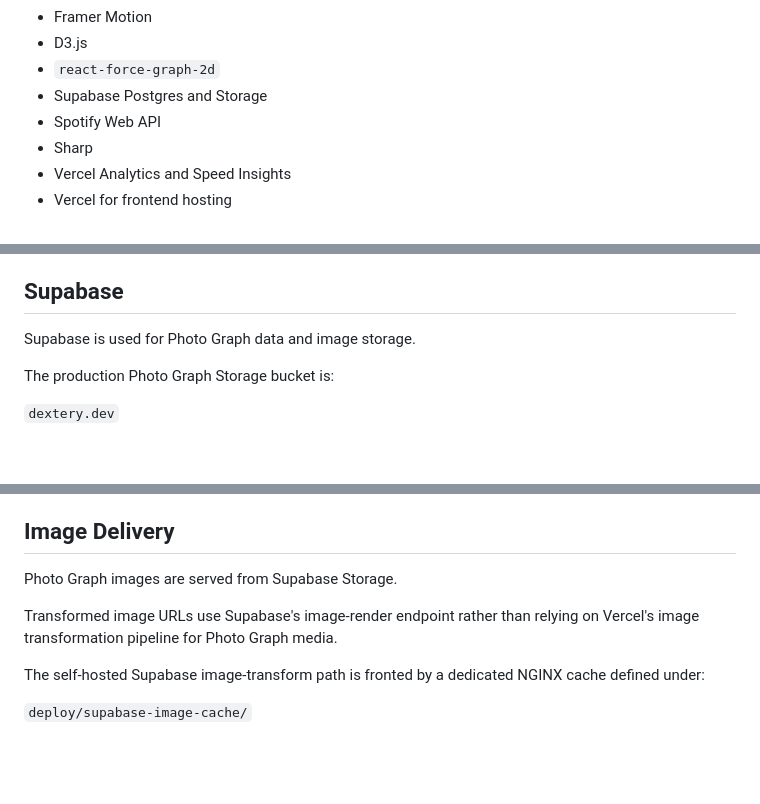
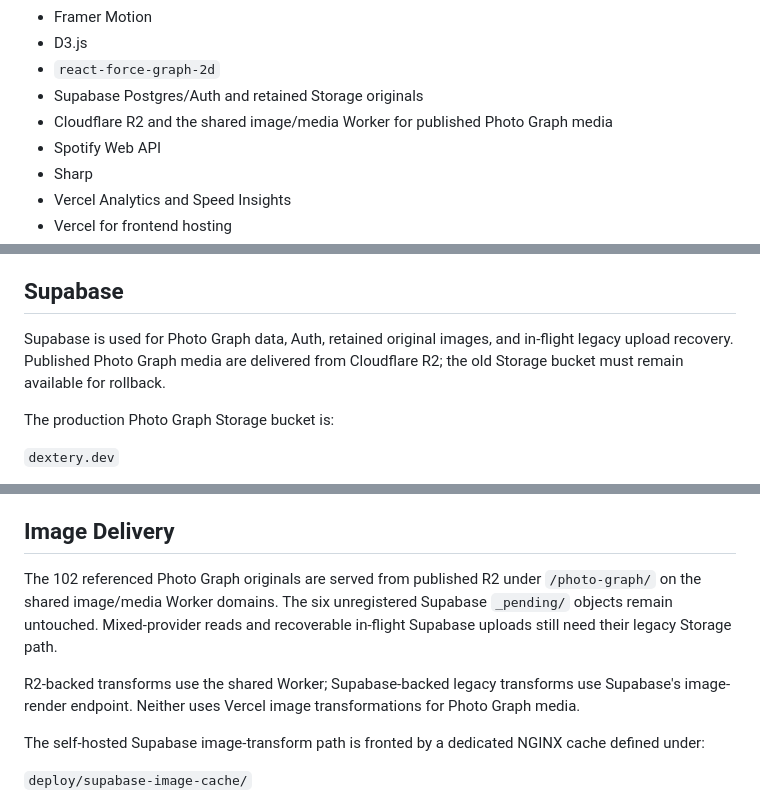
Before and after one commit to TheTexta/portfolio, a Markdown page: AGENTS.md, 3 parts joined by grey strips. GitHub-like rendering; blank space fills up the shorter version.

Commit message:
docs: record verified Photo Graph R2 cutover

```diff
--- a/AGENTS.md
+++ b/AGENTS.md
@@ -23,7 +23,8 @@ The application uses:
 - Framer Motion
 - D3.js
 - `react-force-graph-2d`
-- Supabase Postgres and Storage
+- Supabase Postgres/Auth and retained Storage originals
+- Cloudflare R2 and the shared image/media Worker for published Photo Graph media
 - Spotify Web API
 - Sharp
 - Vercel Analytics and Speed Insights
@@ -129,7 +130,9 @@ Treat public project URLs as persistent unless the task explicitly involves chan
 
 ## Supabase
 
-Supabase is used for Photo Graph data and image storage.
+Supabase is used for Photo Graph data, Auth, retained original images, and
+in-flight legacy upload recovery. Published Photo Graph media are delivered
+from Cloudflare R2; the old Storage bucket must remain available for rollback.
 
 The production Photo Graph Storage bucket is:
 
@@ -247,9 +250,14 @@ When introducing a new model or feature representation, prefer versioning it rat
 
 ## Image Delivery
 
-Photo Graph images are served from Supabase Storage.
+The 102 referenced Photo Graph originals are served from published R2 under
+`/photo-graph/` on the shared image/media Worker domains. The six unregistered
+Supabase `_pending/` objects remain untouched. Mixed-provider reads and
+recoverable in-flight Supabase uploads still need their legacy Storage path.
 
-Transformed image URLs use Supabase's image-render endpoint rather than relying on Vercel's image transformation pipeline for Photo Graph media.
+R2-backed transforms use the shared Worker; Supabase-backed legacy transforms
+use Supabase's image-render endpoint. Neither uses Vercel image transformations
+for Photo Graph media.
 
 The self-hosted Supabase image-transform path is fronted by a dedicated NGINX cache defined under:
 
```
Also changed, not shown: docs/photo-graph-r2-migration.md (+38 -34 lines), 1 other file.
